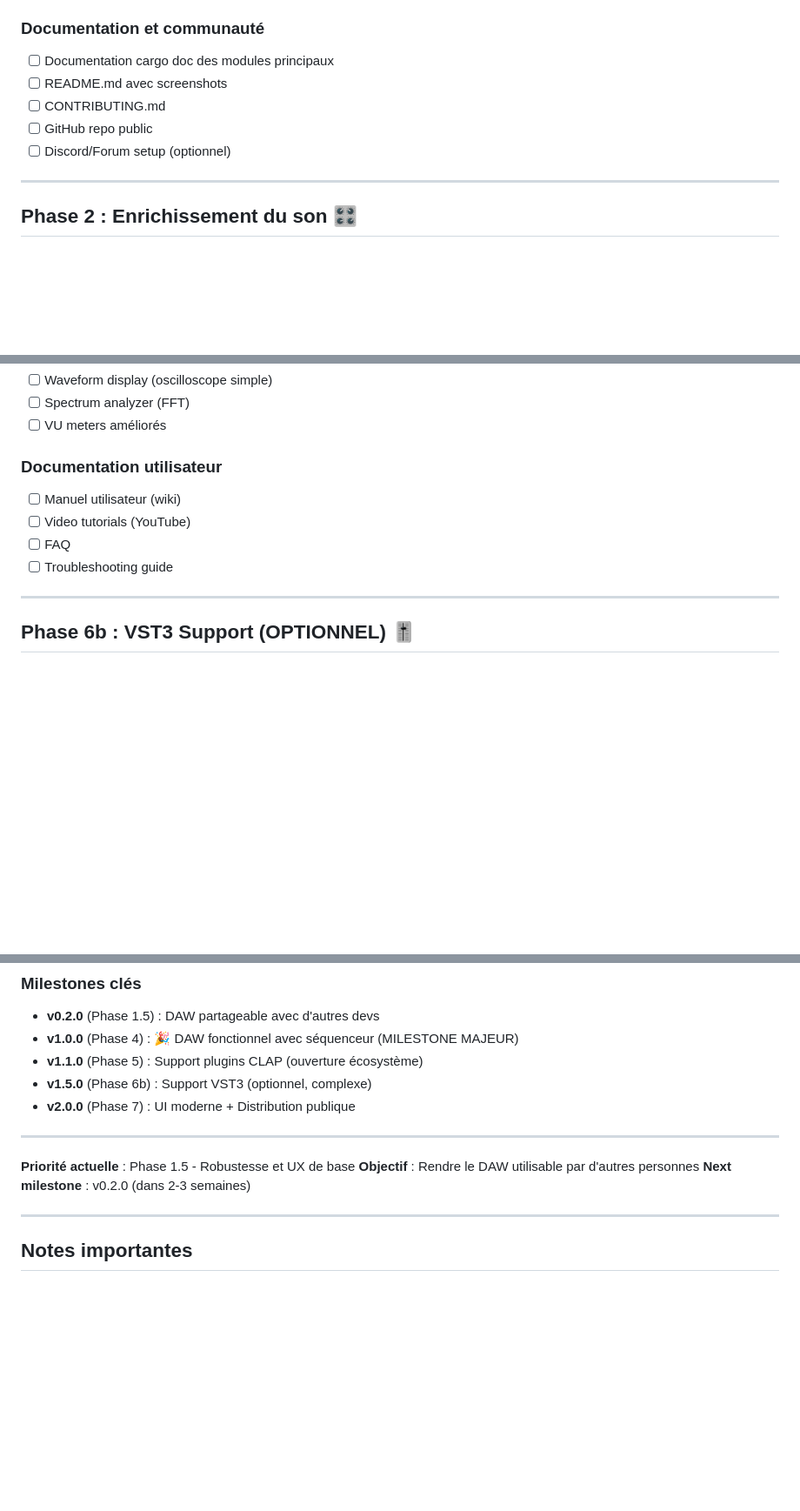
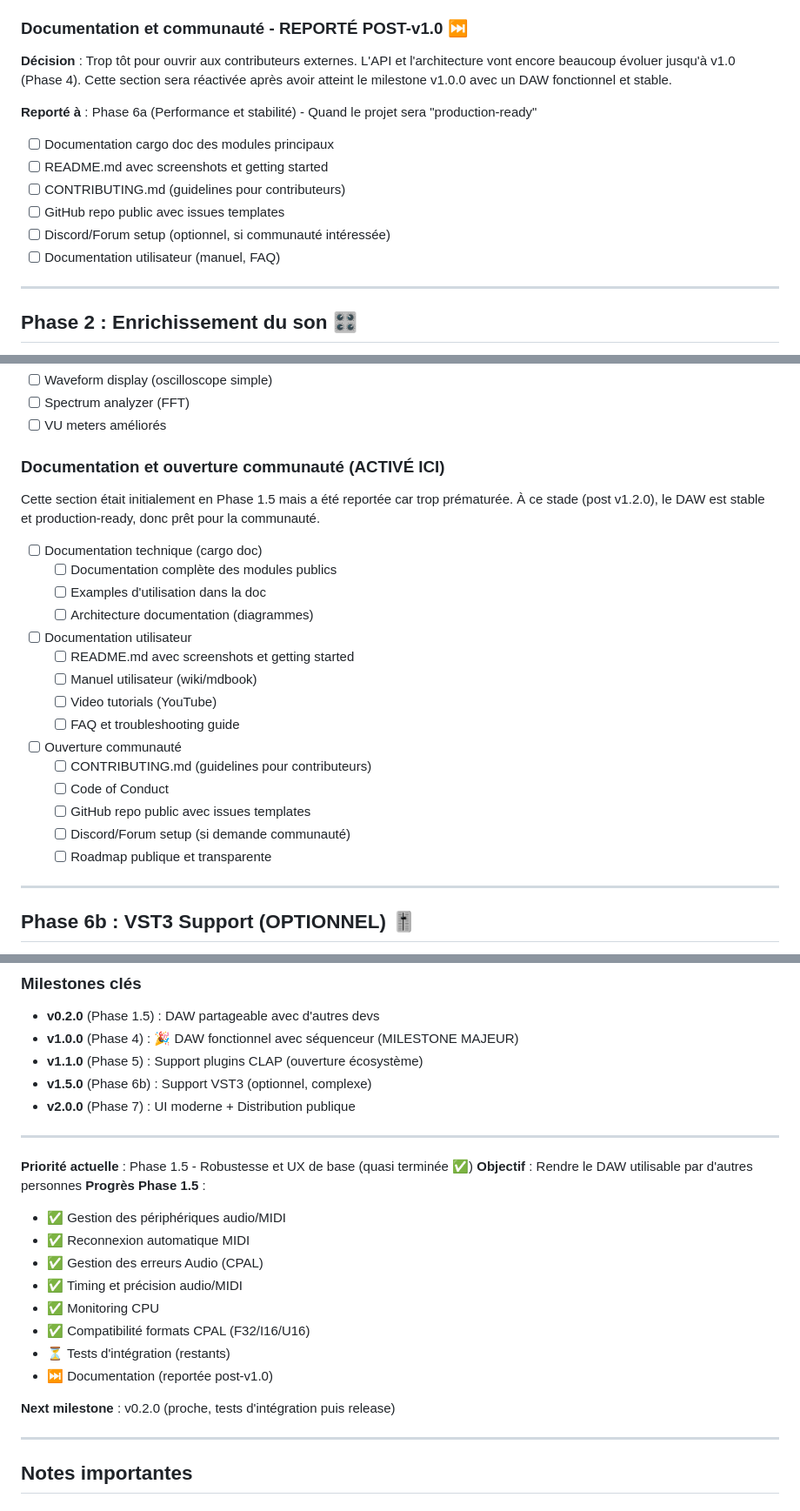
Before and after one commit to antikkorps/mymusic_daw, a Markdown page: TODO.md, 3 parts joined by grey strips. Shown: that part at 87% size. Drawn GitHub-style; blank space fills up the shorter version.

Commit message:
modify todo

```diff
--- a/TODO.md
+++ b/TODO.md
@@ -180,13 +180,18 @@
   - [ ] Test latency benchmark (< 10ms target) (déplacé depuis Phase 1)
   - [ ] Test stabilité (run 1h sans crash)
 
-### Documentation et communauté
+### Documentation et communauté - **REPORTÉ POST-v1.0** ⏭️
+
+**Décision** : Trop tôt pour ouvrir aux contributeurs externes. L'API et l'architecture vont encore beaucoup évoluer jusqu'à v1.0 (Phase 4). Cette section sera réactivée après avoir atteint le milestone v1.0.0 avec un DAW fonctionnel et stable.
+
+**Reporté à** : Phase 6a (Performance et stabilité) - Quand le projet sera "production-ready"
 
 - [ ] Documentation cargo doc des modules principaux
-- [ ] README.md avec screenshots
-- [ ] CONTRIBUTING.md
-- [ ] GitHub repo public
-- [ ] Discord/Forum setup (optionnel)
+- [ ] README.md avec screenshots et getting started
+- [ ] CONTRIBUTING.md (guidelines pour contributeurs)
+- [ ] GitHub repo public avec issues templates
+- [ ] Discord/Forum setup (optionnel, si communauté intéressée)
+- [ ] Documentation utilisateur (manuel, FAQ)
 
 ---
 
@@ -473,12 +478,26 @@
 - [ ] Spectrum analyzer (FFT)
 - [ ] VU meters améliorés
 
-### Documentation utilisateur
+### Documentation et ouverture communauté (ACTIVÉ ICI)
 
-- [ ] Manuel utilisateur (wiki)
-- [ ] Video tutorials (YouTube)
-- [ ] FAQ
-- [ ] Troubleshooting guide
+Cette section était initialement en Phase 1.5 mais a été reportée car trop prématurée.
+À ce stade (post v1.2.0), le DAW est stable et production-ready, donc prêt pour la communauté.
+
+- [ ] Documentation technique (cargo doc)
+  - [ ] Documentation complète des modules publics
+  - [ ] Examples d'utilisation dans la doc
+  - [ ] Architecture documentation (diagrammes)
+- [ ] Documentation utilisateur
+  - [ ] README.md avec screenshots et getting started
+  - [ ] Manuel utilisateur (wiki/mdbook)
+  - [ ] Video tutorials (YouTube)
+  - [ ] FAQ et troubleshooting guide
+- [ ] Ouverture communauté
+  - [ ] CONTRIBUTING.md (guidelines pour contributeurs)
+  - [ ] Code of Conduct
+  - [ ] GitHub repo public avec issues templates
+  - [ ] Discord/Forum setup (si demande communauté)
+  - [ ] Roadmap publique et transparente
 
 ---
 
@@ -714,9 +733,19 @@
 
 ---
 
-**Priorité actuelle** : Phase 1.5 - Robustesse et UX de base
+**Priorité actuelle** : Phase 1.5 - Robustesse et UX de base (quasi terminée ✅)
 **Objectif** : Rendre le DAW utilisable par d'autres personnes
-**Next milestone** : v0.2.0 (dans 2-3 semaines)
+**Progrès Phase 1.5** :
+  - ✅ Gestion des périphériques audio/MIDI
+  - ✅ Reconnexion automatique MIDI
+  - ✅ Gestion des erreurs Audio (CPAL)
+  - ✅ Timing et précision audio/MIDI
+  - ✅ Monitoring CPU
+  - ✅ Compatibilité formats CPAL (F32/I16/U16)
+  - ⏳ Tests d'intégration (restants)
+  - ⏭️ Documentation (reportée post-v1.0)
+
+**Next milestone** : v0.2.0 (proche, tests d'intégration puis release)
 
 ---
 
```
